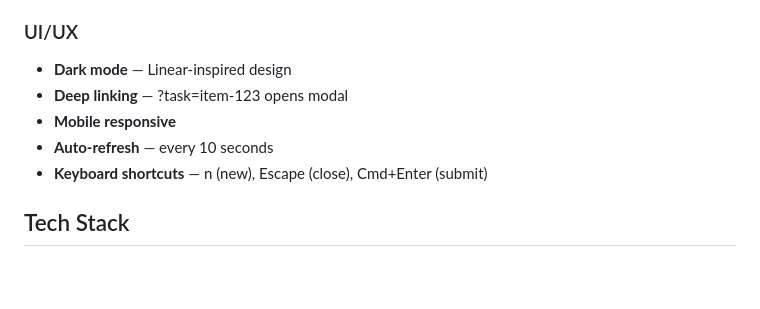
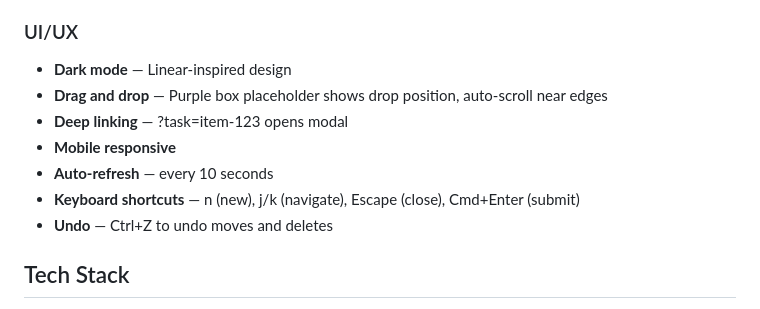
Before and after one commit to kennyklee/jimmy-rocks, a Markdown page: kanban/README.md, the part around the change. Drawn GitHub-style; blank space fills up the shorter version.

Commit message:
Update README and PRD with drag UX improvements
- Document purple box placeholder
- Document auto-scroll near edges
- Add undo and j/k keyboard shortcuts to README

```diff
--- a/kanban/README.md
+++ b/kanban/README.md
@@ -30,10 +30,13 @@ A clean, minimal kanban board for Kenny & Jimmy.
 
 ### UI/UX
 - **Dark mode** — Linear-inspired design
+- **Drag and drop** — Purple box placeholder shows drop position, auto-scroll near edges
 - **Deep linking** — ?task=item-123 opens modal
 - **Mobile responsive**
 - **Auto-refresh** — every 10 seconds
-- **Keyboard shortcuts** — n (new), Escape (close), Cmd+Enter (submit)
+- **Keyboard shortcuts** — n (new), j/k (navigate), Escape (close), Cmd+Enter (submit)
+- **Undo** — Ctrl+Z to undo moves and deletes
+
 
 ## Tech Stack
 
```
Also changed, not shown: kanban/docs/PRD.md (+3 -1 lines).
